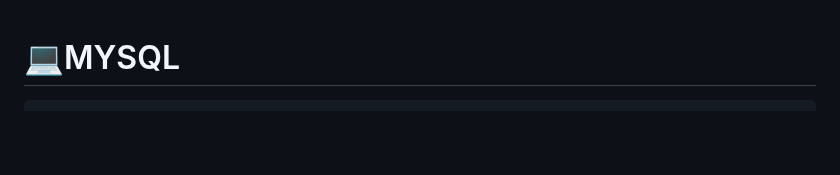
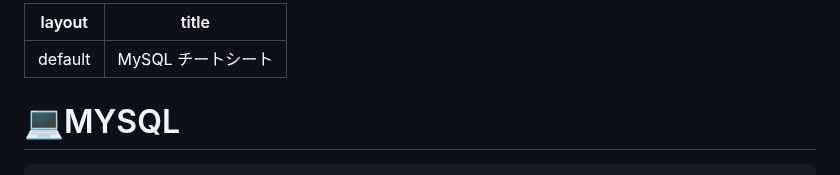
Before and after one commit to mana62/Linux-Permissions, a Markdown page: index.md, the part around the change. Rendered like a GitHub page; blank space fills up the shorter version.

````diff
--- a/index.md
+++ b/index.md
@@ -1,3 +1,8 @@
+---
+layout: default
+title: MySQL チートシート
+---
+
 # 💻MYSQL
 
 ```sql
````
